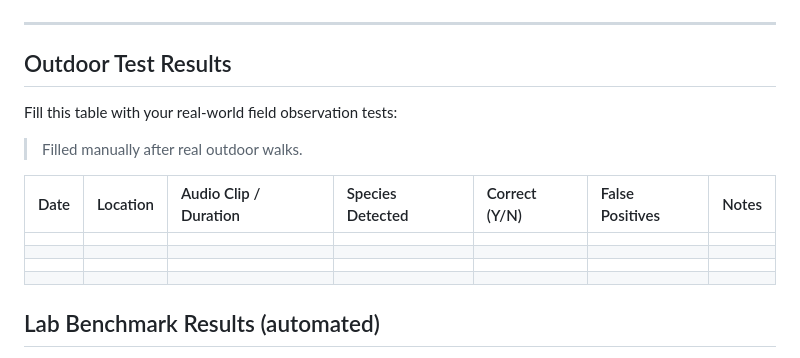
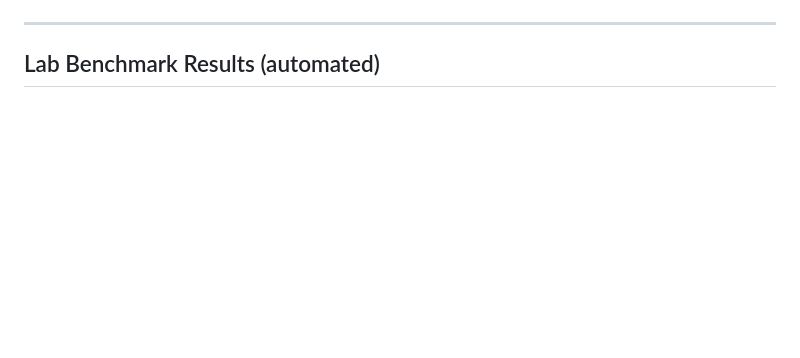
Before and after one commit to saturn-16/FieldNotes, a Markdown page: README.md, the part around the change. Rendered like a GitHub page; blank space fills up the shorter version.

```diff
--- a/README.md
+++ b/README.md
@@ -125,19 +125,6 @@ python scripts/benchmark.py
 
 ---
 
-## Outdoor Test Results
-
-Fill this table with your real-world field observation tests:
-
-> Filled manually after real outdoor walks.
-
-| Date | Location | Audio Clip / Duration | Species Detected | Correct (Y/N) | False Positives | Notes |
-| :--- | :--- | :--- | :--- | :--- | :--- | :--- |
-| | | | | | | |
-| | | | | | | |
-| | | | | | | |
-| | | | | | | |
-
 <!-- BENCHMARK:START -->
 ## Lab Benchmark Results (automated)
 
```
